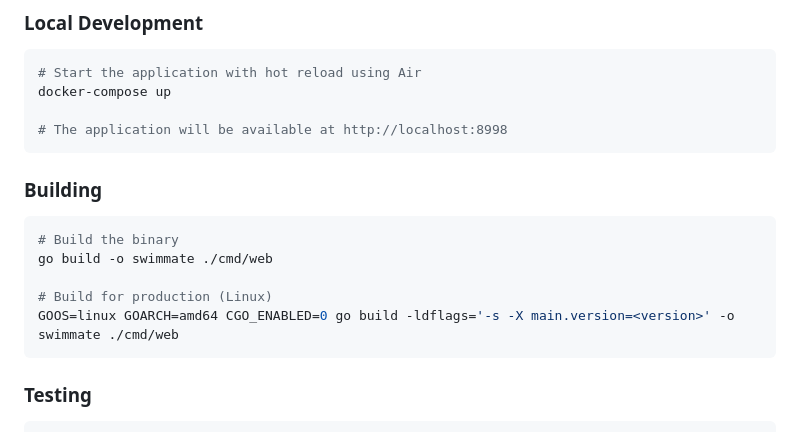
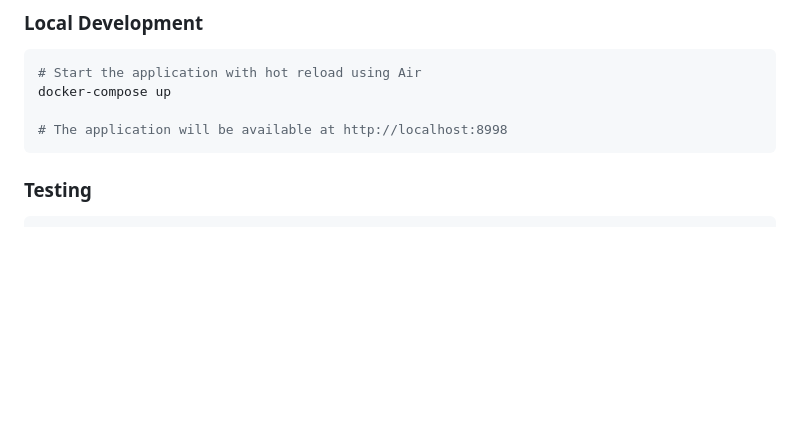
Before and after one commit to rockstaedt/swimmate, a Markdown page: CLAUDE.md, the part around one of its changes. Rendered like a GitHub page; blank space fills up the shorter version.

Commit message:
Remove build hint

````diff
--- a/CLAUDE.md
+++ b/CLAUDE.md
@@ -25,16 +25,6 @@ architecture with PostgreSQL for data persistence.
 docker-compose up
 
 # The application will be available at http://localhost:8998
-```
-
-### Building
-
-```bash
-# Build the binary
-go build -o swimmate ./cmd/web
-
-# Build for production (Linux)
-GOOS=linux GOARCH=amd64 CGO_ENABLED=0 go build -ldflags='-s -X main.version=<version>' -o swimmate ./cmd/web
 ```
 
 ### Testing
````
Also changed, not shown: other parts of CLAUDE.md (+2 -1 lines).
